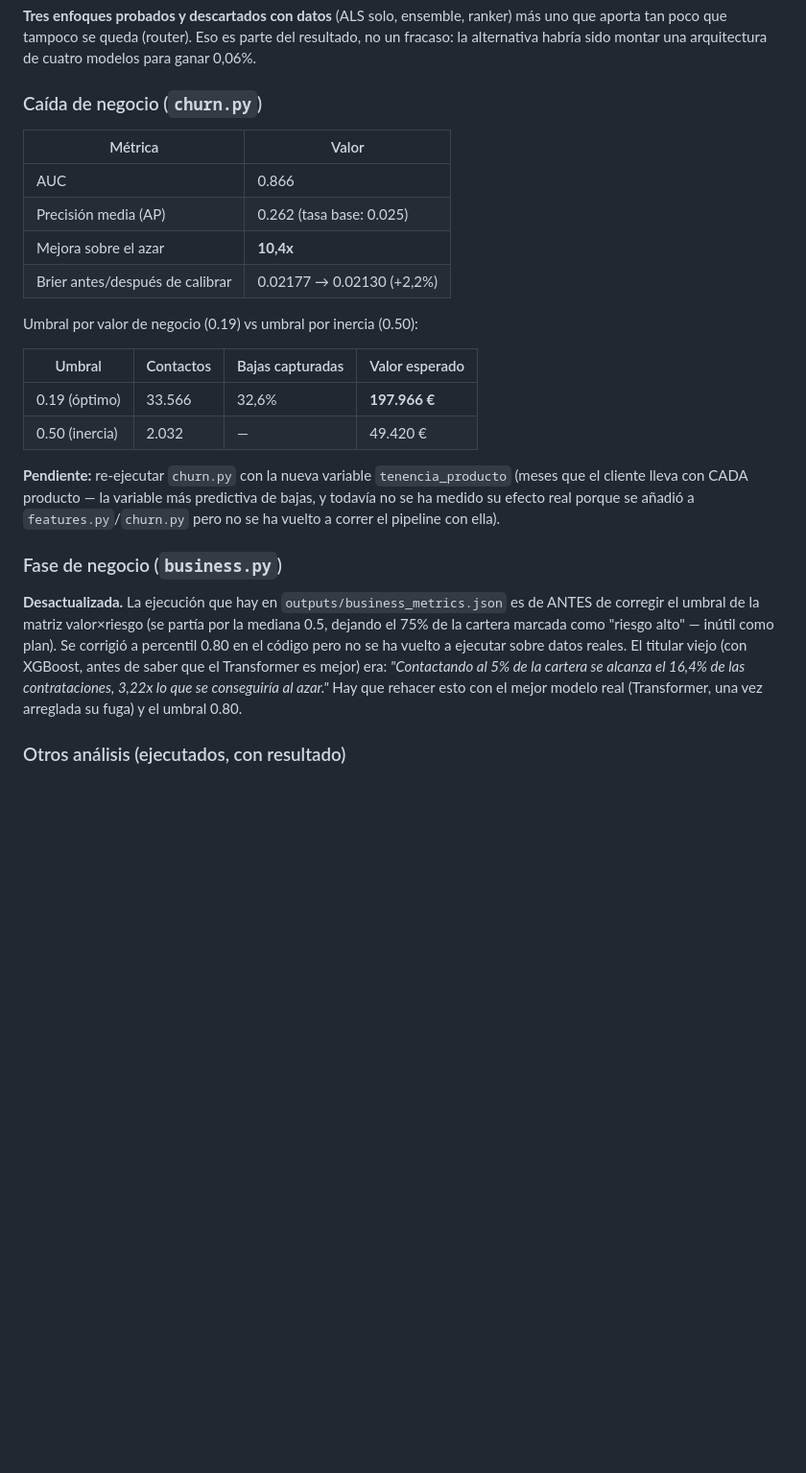
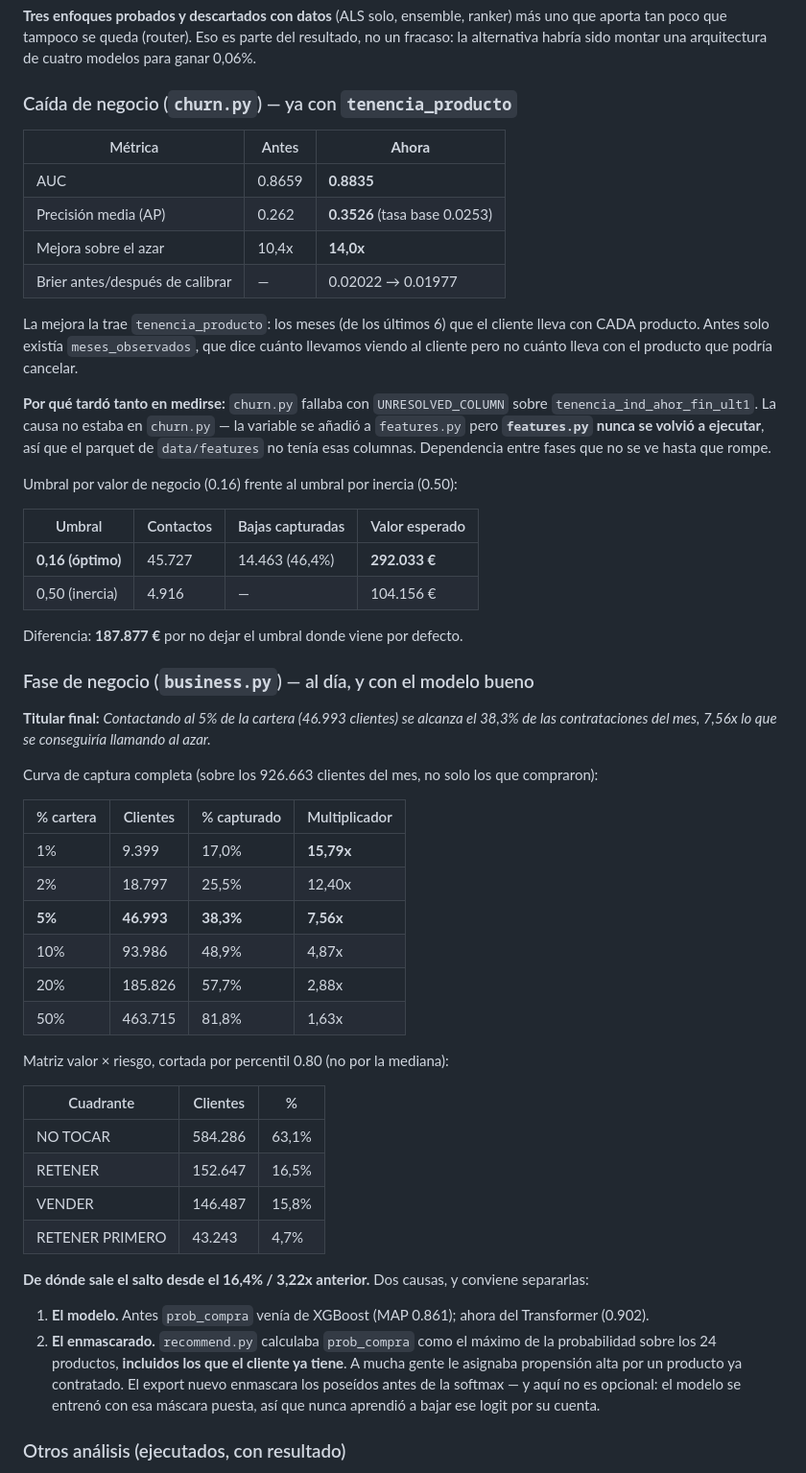
Before and after one commit to PabloMarpar/bank-ml-next-best-product, a Markdown page: CONTEXTO.md, the part around one of its changes. Shown at 96% size. Rendered like a GitHub page; blank space fills up the shorter version.

```diff
--- a/CONTEXTO.md
+++ b/CONTEXTO.md
@@ -272,36 +300,68 @@ tienen algún positivo, y el muestreo de negativos le quita contexto.
 aporta tan poco que tampoco se queda (router). Eso es parte del resultado, no un fracaso:
 la alternativa habría sido montar una arquitectura de cuatro modelos para ganar 0,06%.
 
-### Caída de negocio (`churn.py`)
+### Caída de negocio (`churn.py`) — ya con `tenencia_producto`
 
-| Métrica | Valor |
-|---|---|
-| AUC | 0.866 |
-| Precisión media (AP) | 0.262 (tasa base: 0.025) |
-| Mejora sobre el azar | **10,4x** |
-| Brier antes/después de calibrar | 0.02177 → 0.02130 (+2,2%) |
+| Métrica | Antes | **Ahora** |
+|---|---|---|
+| AUC | 0.8659 | **0.8835** |
+| Precisión media (AP) | 0.262 | **0.3526** (tasa base 0.0253) |
+| Mejora sobre el azar | 10,4x | **14,0x** |
+| Brier antes/después de calibrar | — | 0.02022 → 0.01977 |
 
-Umbral por valor de negocio (0.19) vs umbral por inercia (0.50):
+La mejora la trae `tenencia_producto`: los meses (de los últimos 6) que el cliente lleva con
+CADA producto. Antes solo existía `meses_observados`, que dice cuánto llevamos viendo al
+cliente pero no cuánto lleva con el producto que podría cancelar.
+
+**Por qué tardó tanto en medirse:** `churn.py` fallaba con `UNRESOLVED_COLUMN` sobre
+`tenencia_ind_ahor_fin_ult1`. La causa no estaba en `churn.py` — la variable se añadió a
+`features.py` pero **`features.py` nunca se volvió a ejecutar**, así que el parquet de
+`data/features` no tenía esas columnas. Dependencia entre fases que no se ve hasta que rompe.
+
+Umbral por valor de negocio (0.16) frente al umbral por inercia (0.50):
 
 | Umbral | Contactos | Bajas capturadas | Valor esperado |
 |---|---|---|---|
-| 0.19 (óptimo) | 33.566 | 32,6% | **197.966 €** |
-| 0.50 (inercia) | 2.032 | — | 49.420 € |
+| **0,16 (óptimo)** | 45.727 | 14.463 (46,4%) | **292.033 €** |
+| 0,50 (inercia) | 4.916 | — | 104.156 € |
 
-**Pendiente:** re-ejecutar `churn.py` con la nueva variable `tenencia_producto` (meses que el
-cliente lleva con CADA producto — la variable más predictiva de bajas, y todavía no se ha
-medido su efecto real porque se añadió a `features.py`/`churn.py` pero no se ha vuelto a
-correr el pipeline con ella).
+Diferencia: **187.877 €** por no dejar el umbral donde viene por defecto.
 
-### Fase de negocio (`business.py`)
+### Fase de negocio (`business.py`) — al día, y con el modelo bueno
 
-**Desactualizada.** La ejecución que hay en `outputs/business_metrics.json` es de ANTES de
-corregir el umbral de la matriz valor×riesgo (se partía por la mediana 0.5, dejando el 75% de
-la cartera marcada como "riesgo alto" — inútil como plan). Se corrigió a percentil 0.80 en el
-código pero no se ha vuelto a ejecutar sobre datos reales. El titular viejo (con XGBoost, antes
-de saber que el Transformer es mejor) era: *"Contactando al 5% de la cartera se alcanza el
-16,4% de las contrataciones, 3,22x lo que se conseguiría al azar."* Hay que rehacer esto con
-el mejor modelo real (Transformer, una vez arreglada su fuga) y el umbral 0.80.
+**Titular final:** *Contactando al 5% de la cartera (46.993 clientes) se alcanza el 38,3% de
+las contrataciones del mes, 7,56x lo que se conseguiría llamando al azar.*
+
+Curva de captura completa (sobre los 926.663 clientes del mes, no solo los que compraron):
+
+| % cartera | Clientes | % capturado | Multiplicador |
+|---|---|---|---|
+| 1% | 9.399 | 17,0% | **15,79x** |
+| 2% | 18.797 | 25,5% | 12,40x |
+| **5%** | **46.993** | **38,3%** | **7,56x** |
+| 10% | 93.986 | 48,9% | 4,87x |
+| 20% | 185.826 | 57,7% | 2,88x |
+| 50% | 463.715 | 81,8% | 1,63x |
+
+Matriz valor × riesgo, cortada por percentil 0.80 (no por la mediana):
+
+| Cuadrante | Clientes | % |
+|---|---|---|
+| NO TOCAR | 584.286 | 63,1% |
+| RETENER | 152.647 | 16,5% |
+| VENDER | 146.487 | 15,8% |
+| RETENER PRIMERO | 43.243 | 4,7% |
+
+**De dónde sale el salto desde el 16,4% / 3,22x anterior.** Dos causas, y conviene separarlas:
+
+1. **El modelo.** Antes `prob_compra` venía de XGBoost (MAP 0.861); ahora del Transformer
+   (0.902).
+2. **El enmascarado.** `recommend.py` calculaba `prob_compra` como el máximo de la
+   probabilidad sobre los 24 productos, **incluidos los que el cliente ya tiene**. A mucha
+   gente le asignaba propensión alta por un producto ya contratado. El export nuevo enmascara
+   los poseídos antes de la softmax — y aquí no es opcional: el modelo se entrenó con esa
+   máscara puesta, así que nunca aprendió a bajar ese logit por su cuenta.
+
 
 ### Otros análisis (ejecutados, con resultado)
 
```
Also changed, not shown: other parts of CONTEXTO.md (+46 -18 lines), RESUMEN.md (+34 -4 lines).
